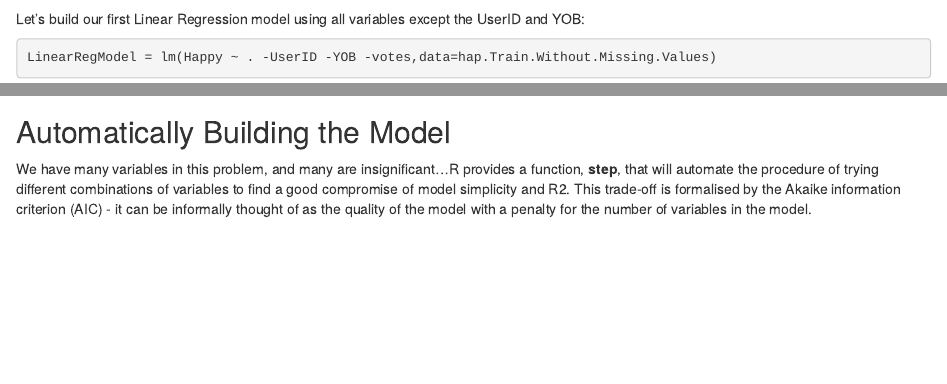
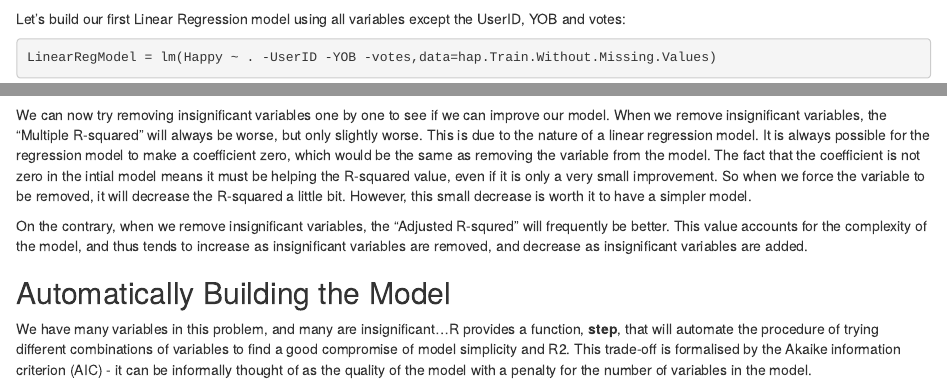
Before and after one commit to fahadshery/edXCompetition, an R Markdown document (Code/RCode.Rmd): the page in a window 1100 px wide, from 3620 px down, and a second part further down, joined at a grey line. Rendered offline with R 4.5, knitr and Pandoc, with nearby package versions; some code elsewhere in the file could not run offline.

Commit message:
Linear Regression and explanation added

````diff
--- a/Code/RCode.Rmd
+++ b/Code/RCode.Rmd
@@ -151,7 +151,7 @@ check the structure now:
 str(hap.Train.Without.Missing.Values)
 summary(hap.Train.Without.Missing.Values)
 ```
-Let's build our first Linear Regression model using all variables except the UserID and YOB:
+Let's build our first Linear Regression model using all variables except the UserID, YOB and votes:
 
 ```{r}
 
@@ -172,6 +172,12 @@ A alternative way of getting this answer would be with the following command:
 ```{r}
 sqrt(mean(LinearRegModel$residuals^2))
 ```
+
+We can now try removing insignificant variables one by one to see if we can improve our model.  When we remove insignificant variables, the "Multiple R-squared" will always be worse, but only slightly worse. This is due to the nature of a linear regression model. It is always possible for the regression model to make a coefficient zero, which would be the same as removing the variable from the model. The fact that the coefficient is not zero in the intial model means it must be helping the R-squared value, even if it is only a very small improvement. So when we force the variable to be removed, it will decrease the R-squared a little bit. However, this small decrease is worth it to have a simpler model.
+
+On the contrary, when we remove insignificant variables, the "Adjusted R-squred" will frequently be better. This value accounts for the complexity of the model, and thus tends to increase as insignificant variables are removed, and decrease as insignificant variables are added.
+
+
 ## Automatically Building the Model
 
 We have many variables in this problem, and many are insignificant...R provides a function, **step**, that will automate the procedure of trying different combinations of variables to find a good compromise of model simplicity and R2. This trade-off is formalised by the Akaike information criterion (AIC) - it can be informally thought of as the quality of the model with a penalty for the number of variables in the model.
````
